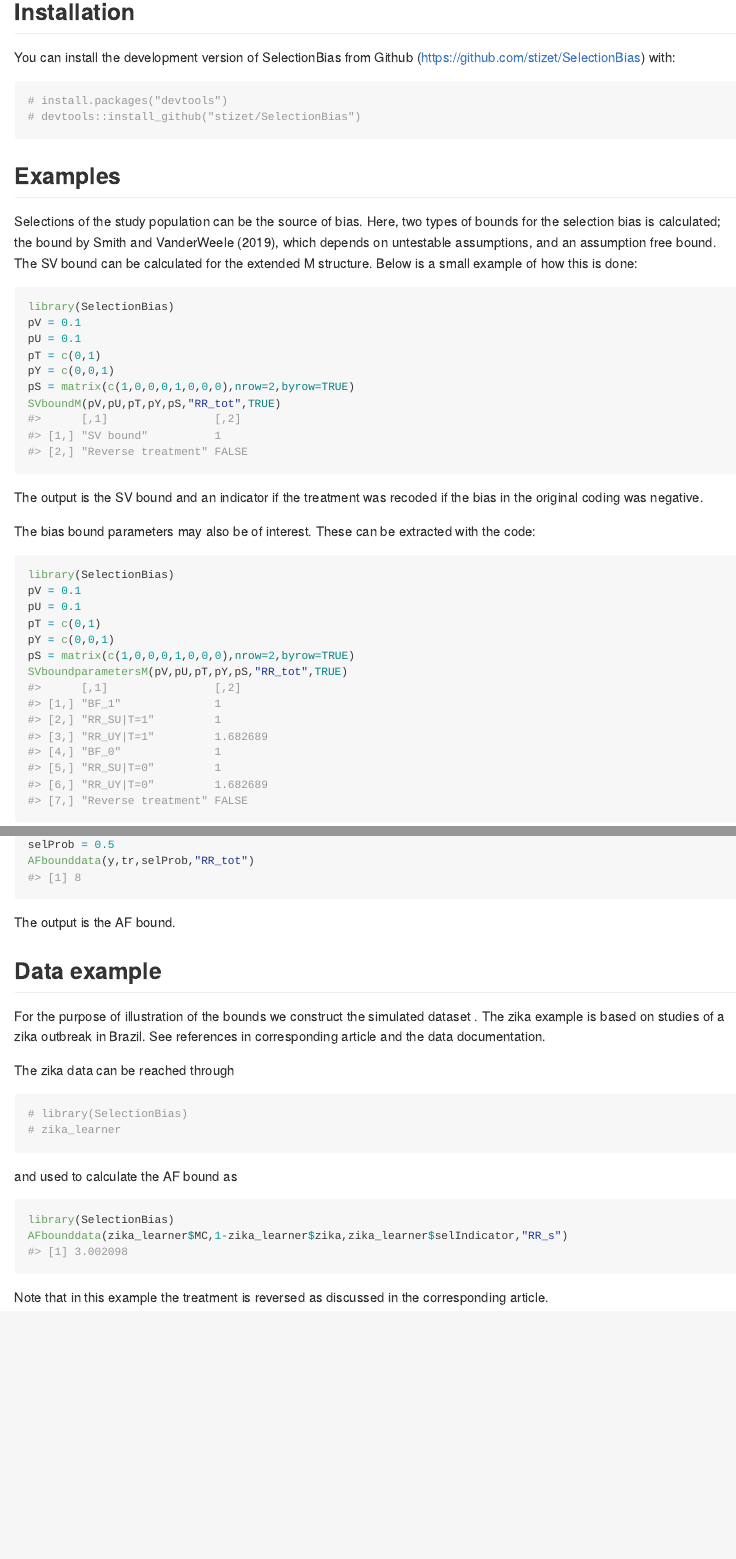
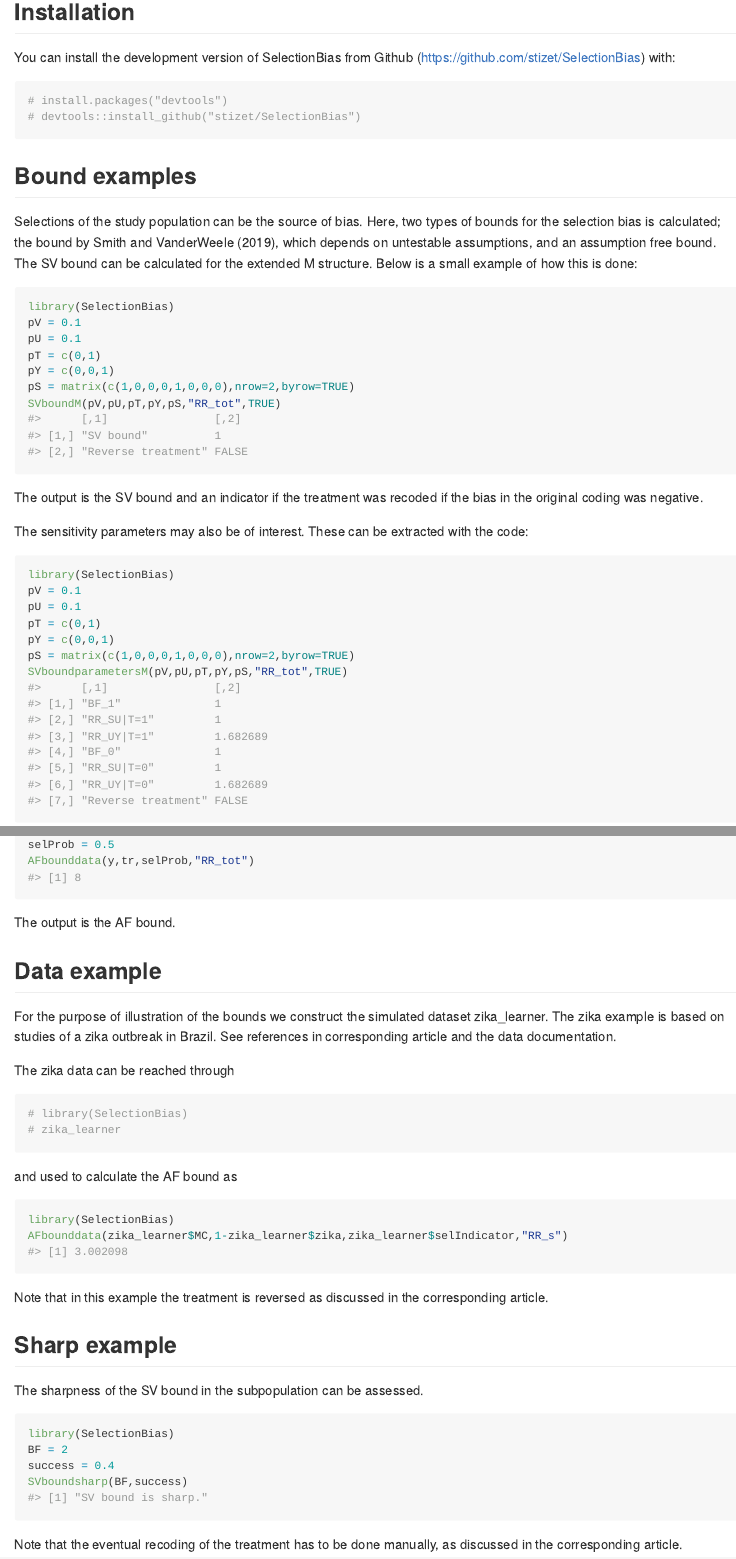
Before and after one commit to stizet/SelectionBias, an R Markdown document (README.Rmd): the page in a window 1100 px wide, from 240 px down, and a second part further down, joined at a grey line. The pictures show the output file README.md that the author committed with the source, drawn offline in the style of GitHub.

Commit message:
Adding the function SVboundsharp.

````diff
--- a/README.Rmd
+++ b/README.Rmd
@@ -34,7 +34,7 @@ You can install the development version of SelectionBias from Github
 # devtools::install_github("stizet/SelectionBias")
 ```
 
-## Examples
+## Bound examples
 
 Selections of the study population can be the source of bias. Here, two types
 of bounds for the selection bias is calculated; the bound by Smith and
@@ -54,7 +54,7 @@ SVboundM(pV,pU,pT,pY,pS,"RR_tot",TRUE)
 The output is the SV bound and an indicator if the treatment was recoded if the
 bias in the original coding was negative.
 
-The bias bound parameters may also be of interest. These can be extracted with
+The sensitivity parameters may also be of interest. These can be extracted with
 the code:
 
 ```{r}
@@ -103,7 +103,7 @@ The output is the AF bound.
 
 ## Data example
 For the purpose of illustration of the bounds we construct the simulated dataset
-\texttt{zika_learner}. The zika example is based on studies of a zika outbreak in Brazil.
+zika_learner. The zika example is based on studies of a zika outbreak in Brazil.
 See references in corresponding article and the data documentation.
 
 The zika data can be reached through
@@ -118,3 +118,15 @@ AFbounddata(zika_learner$MC,1-zika_learner$zika,zika_learner$selIndicator,"RR_s"
 ```
 Note that in this example the treatment is reversed as discussed in the
 corresponding article.
+
+## Sharp example
+
+The sharpness of the SV bound in the subpopulation can be assessed.
+```{r}
+library(SelectionBias)
+BF = 2
+success = 0.4
+SVboundsharp(BF,success)
+```
+Note that the eventual recoding of the treatment has to be done manually,
+as discussed in the corresponding article.
````
Also changed, not shown: R/SVboundsharp.R (added, +33 -0 lines), README.md, README.Rmd (2 more changed lines), 3 other files.
